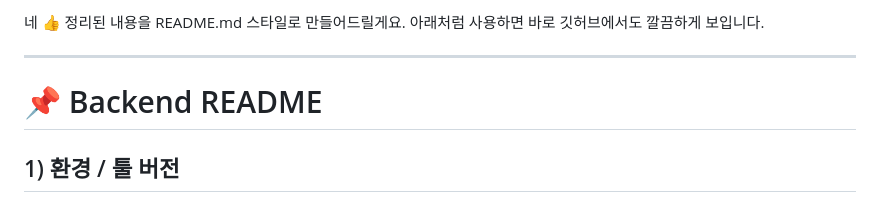
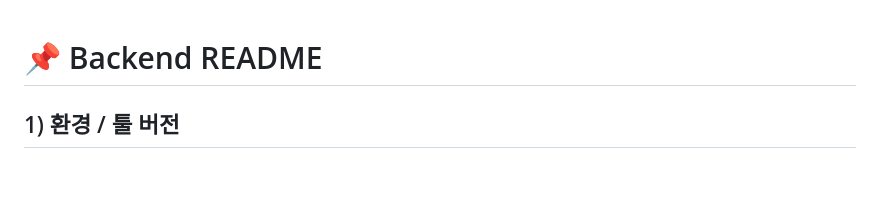
Before and after one commit to ally432/Shinhan_Hackathon, a Markdown page: SpringBoot/README.md, the part around the change. Drawn GitHub-style; blank space fills up the shorter version.

Commit message:
DOCS : Today's work update

```diff
--- a/SpringBoot/README.md
+++ b/SpringBoot/README.md
@@ -1,7 +1,3 @@
-네 👍 정리된 내용을 README.md 스타일로 만들어드릴게요. 아래처럼 사용하면 바로 깃허브에서도 깔끔하게 보입니다.
-
----
-
 # 📌 Backend README
 
 ## 1) 환경 / 툴 버전
```
